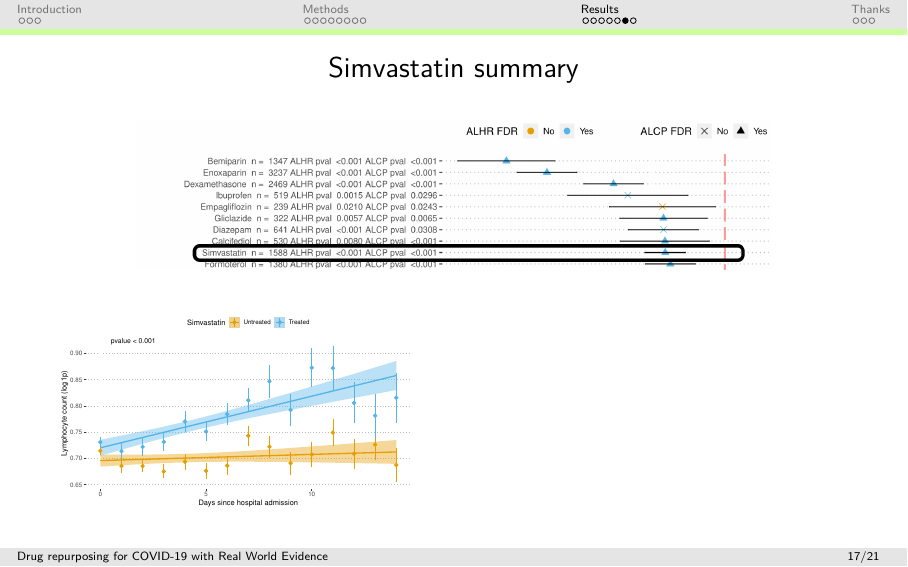
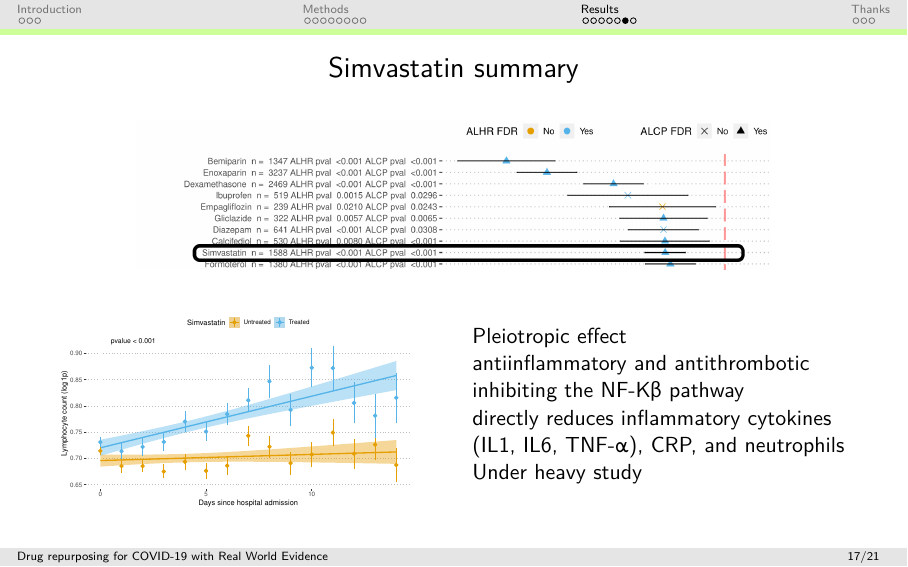
Before and after one commit to loucerac/maqc_2022, LaTeX slides (maqc2022.tex): page 18 of 22. Compiled offline with pdfLaTeX.

Commit message:
Add reasoning.

```diff
--- a/maqc2022.tex
+++ b/maqc2022.tex
@@ -611,6 +611,12 @@
 		\end{figure}
 		\column{0.5\textwidth}
 
+		Pleiotropic effect\\
+		antiinflammatory and antithrombotic\\
+		inhibiting the NF-Kβ pathway\\
+		directly reduces inflammatory cytokines (IL1, IL6, TNF-\textalpha), CRP, and neutrophils\\
+		Under heavy study
+
 	\end{columns}
 
 \end{frame}
```
